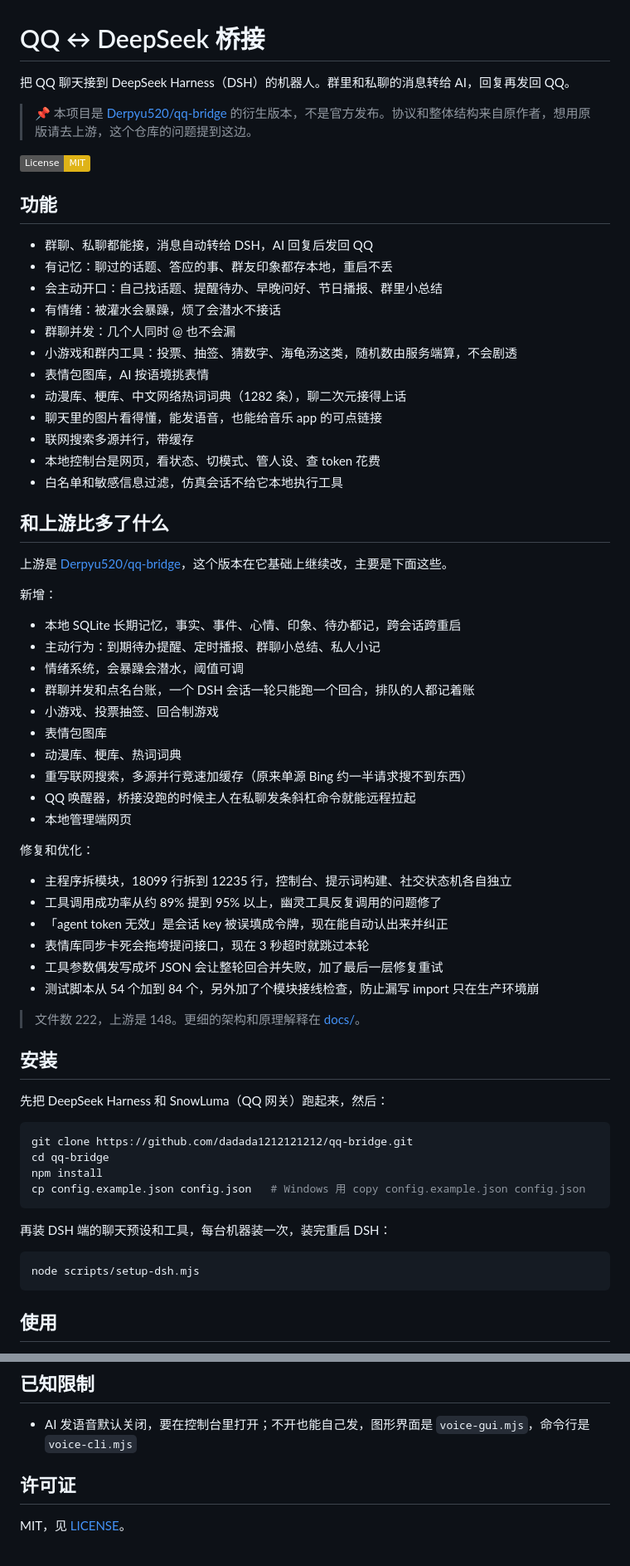
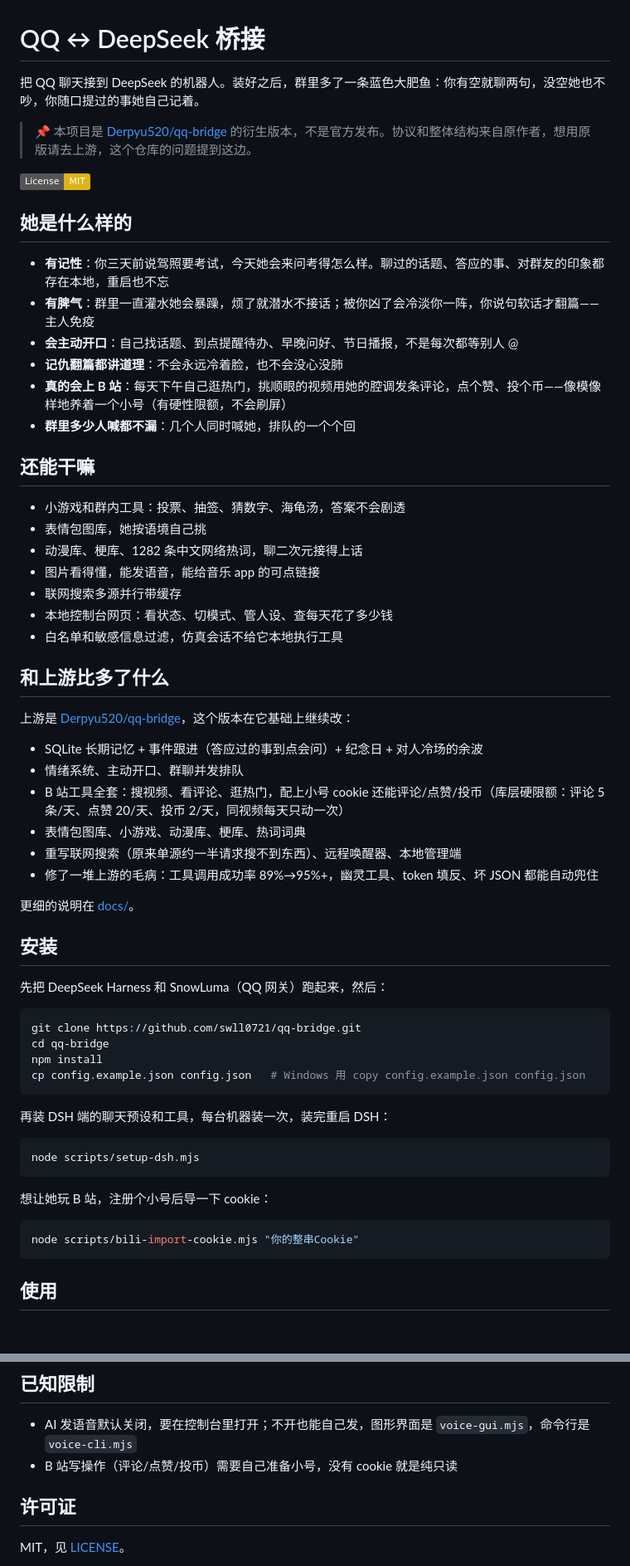
Before and after one commit to dadada1212121212/qq-bridge, a Markdown page: README.md, 2 parts joined by grey strips. Shown at 83% size. GitHub-like rendering; badges without logos; blank space fills up the shorter version.

Commit message:
README: 重写为特色版——让她本人出场，补 B 站养鱼/事件跟进/冷场余波，clone 地址换 swll0721

````diff
--- a/README.md
+++ b/README.md
@@ -1,60 +1,49 @@
 # QQ ↔ DeepSeek 桥接
 
-把 QQ 聊天接到 DeepSeek Harness（DSH）的机器人。群里和私聊的消息转给 AI，回复再发回 QQ。
+把 QQ 聊天接到 DeepSeek 的机器人。装好之后，群里多了一条蓝色大肥鱼：你有空就聊两句，没空她也不吵，你随口提过的事她自己记着。
 
 > 📌 本项目是 [Derpyu520/qq-bridge](https://github.com/Derpyu520/qq-bridge) 的衍生版本，不是官方发布。协议和整体结构来自原作者，想用原版请去上游，这个仓库的问题提到这边。
 
 [![License: MIT](https://img.shields.io/badge/License-MIT-yellow.svg)](LICENSE)
 
-## 功能
+## 她是什么样的
 
-- 群聊、私聊都能接，消息自动转给 DSH，AI 回复后发回 QQ
-- 有记忆：聊过的话题、答应的事、群友印象都存本地，重启不丢
-- 会主动开口：自己找话题、提醒待办、早晚问好、节日播报、群里小总结
-- 有情绪：被灌水会暴躁，烦了会潜水不接话
-- 群聊并发：几个人同时 @ 也不会漏
-- 小游戏和群内工具：投票、抽签、猜数字、海龟汤这类，随机数由服务端算，不会剧透
-- 表情包图库，AI 按语境挑表情
-- 动漫库、梗库、中文网络热词词典（1282 条），聊二次元接得上话
-- 聊天里的图片看得懂，能发语音，也能给音乐 app 的可点链接
-- 联网搜索多源并行，带缓存
-- 本地控制台是网页，看状态、切模式、管人设、查 token 花费
+- **有记性**：你三天前说驾照要考试，今天她会来问考得怎么样。聊过的话题、答应的事、对群友的印象都存在本地，重启也不忘
+- **有脾气**：群里一直灌水她会暴躁，烦了就潜水不接话；被你凶了会冷淡你一阵，你说句软话才翻篇——主人免疫
+- **会主动开口**：自己找话题、到点提醒待办、早晚问好、节日播报，不是每次都等别人 @
+- **记仇翻篇都讲道理**：不会永远冷着脸，也不会没心没肺
+- **真的会上 B 站**：每天下午自己逛热门，挑顺眼的视频用她的腔调发条评论，点个赞、投个币——像模像样地养着一个小号（有硬性限额，不会刷屏）
+- **群里多少人喊都不漏**：几个人同时喊她，排队的一个个回
+
+## 还能干嘛
+
+- 小游戏和群内工具：投票、抽签、猜数字、海龟汤，答案不会剧透
+- 表情包图库，她按语境自己挑
+- 动漫库、梗库、1282 条中文网络热词，聊二次元接得上话
+- 图片看得懂，能发语音，能给音乐 app 的可点链接
+- 联网搜索多源并行带缓存
+- 本地控制台网页：看状态、切模式、管人设、查每天花了多少钱
 - 白名单和敏感信息过滤，仿真会话不给它本地执行工具
 
 ## 和上游比多了什么
 
-上游是 [Derpyu520/qq-bridge](https://github.com/Derpyu520/qq-bridge)，这个版本在它基础上继续改，主要是下面这些。
+上游是 [Derpyu520/qq-bridge](https://github.com/Derpyu520/qq-bridge)，这个版本在它基础上继续改：
 
-新增：
+- SQLite 长期记忆 + 事件跟进（答应过的事到点会问）+ 纪念日 + 对人冷场的余波
+- 情绪系统、主动开口、群聊并发排队
+- B 站工具全套：搜视频、看评论、逛热门，配上小号 cookie 还能评论/点赞/投币（库层硬限额：评论 5 条/天、点赞 20/天、投币 2/天，同视频每天只动一次）
+- 表情包图库、小游戏、动漫库、梗库、热词词典
+- 重写联网搜索（原来单源约一半请求搜不到东西）、远程唤醒器、本地管理端
+- 修了一堆上游的毛病：工具调用成功率 89%→95%+，幽灵工具、token 填反、坏 JSON 都能自动兜住
 
-- 本地 SQLite 长期记忆，事实、事件、心情、印象、待办都记，跨会话跨重启
-- 主动行为：到期待办提醒、定时播报、群聊小总结、私人小记
-- 情绪系统，会暴躁会潜水，阈值可调
-- 群聊并发和点名台账，一个 DSH 会话一轮只能跑一个回合，排队的人都记着账
-- 小游戏、投票抽签、回合制游戏
-- 表情包图库
-- 动漫库、梗库、热词词典
-- 重写联网搜索，多源并行竞速加缓存（原来单源 Bing 约一半请求搜不到东西）
-- QQ 唤醒器，桥接没跑的时候主人在私聊发条斜杠命令就能远程拉起
-- 本地管理端网页
-
-修复和优化：
-
-- 主程序拆模块，18099 行拆到 12235 行，控制台、提示词构建、社交状态机各自独立
-- 工具调用成功率从约 89% 提到 95% 以上，幽灵工具反复调用的问题修了
-- 「agent token 无效」是会话 key 被误填成令牌，现在能自动认出来并纠正
-- 表情库同步卡死会拖垮提问接口，现在 3 秒超时就跳过本轮
-- 工具参数偶发写成坏 JSON 会让整轮回合并失败，加了最后一层修复重试
-- 测试脚本从 54 个加到 84 个，另外加了个模块接线检查，防止漏写 import 只在生产环境崩
-
-> 文件数 222，上游是 148。更细的架构和原理解释在 [docs/](docs/)。
+更细的说明在 [docs/](docs/)。
 
 ## 安装
 
 先把 DeepSeek Harness 和 SnowLuma（QQ 网关）跑起来，然后：
 
 ```bash
-git clone https://github.com/dadada1212121212/qq-bridge.git
+git clone https://github.com/swll0721/qq-bridge.git
 cd qq-bridge
 npm install
 cp config.example.json config.json   # Windows 用 copy config.example.json config.json
@@ -64,6 +53,12 @@ cp config.example.json config.json   # Windows 用 copy config.example.json conf
 
 ```bash
 node scripts/setup-dsh.mjs
+```
+
+想让她玩 B 站，注册个小号后导一下 cookie：
+
+```bash
+node scripts/bili-import-cookie.mjs "你的整串Cookie"
 ```
 
 ## 使用
@@ -81,6 +76,7 @@ npm start          # 或者双击 start.bat，崩溃会自动重启
 ## 已知限制
 
 - AI 发语音默认关闭，要在控制台里打开；不开也能自己发，图形界面是 `voice-gui.mjs`，命令行是 `voice-cli.mjs`
+- B 站写操作（评论/点赞/投币）需要自己准备小号，没有 cookie 就是纯只读
 
 ## 许可证
 
````
